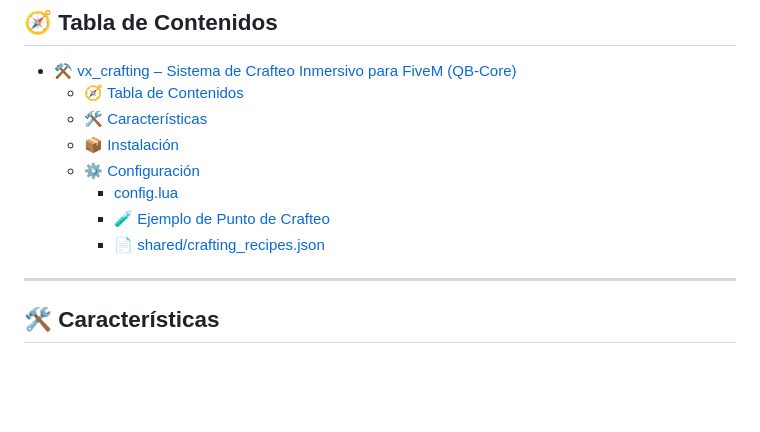
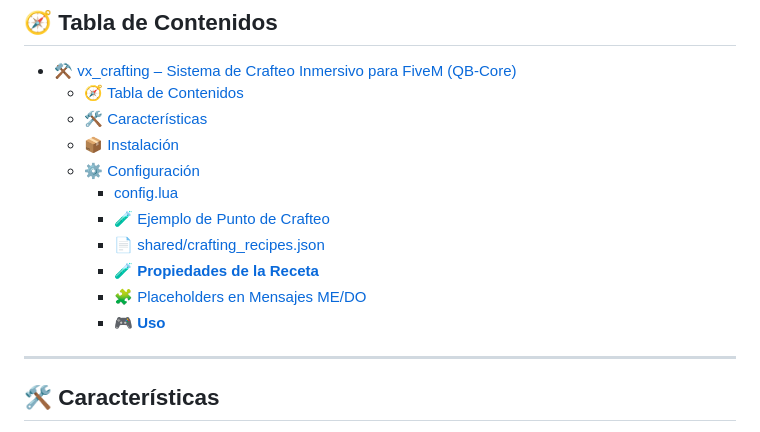
Before and after one commit to MerciDev/vx_crafting, a Markdown page: README.md, the part around one of its changes. Rendered like a GitHub page; blank space fills up the shorter version.

Commit message:
Update README.md to enhance documentation with additional sections on recipe properties, placeholders in messages, and usage instructions

```diff
--- a/README.md
+++ b/README.md
@@ -14,6 +14,9 @@
     - [config.lua](#configlua)
     - [🧪 Ejemplo de Punto de Crafteo](#-ejemplo-de-punto-de-crafteo)
     - [📄 shared/crafting\_recipes.json](#-sharedcrafting_recipesjson)
+    - [🧪 **Propiedades de la Receta**](#-propiedades-de-la-receta)
+    - [🧩 Placeholders en Mensajes ME/DO](#-placeholders-en-mensajes-medo)
+    - [🎮 **Uso**](#-uso)
 
 ---
 
```
Also changed, not shown: other parts of README.md (+4 -3 lines).
